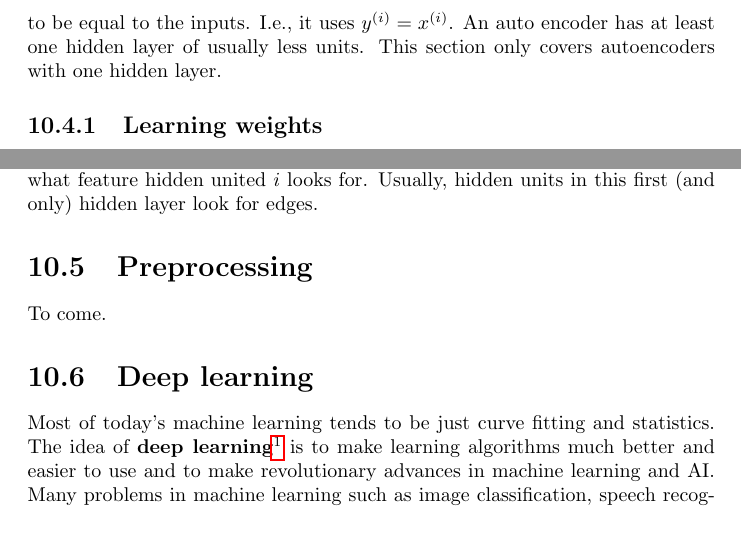
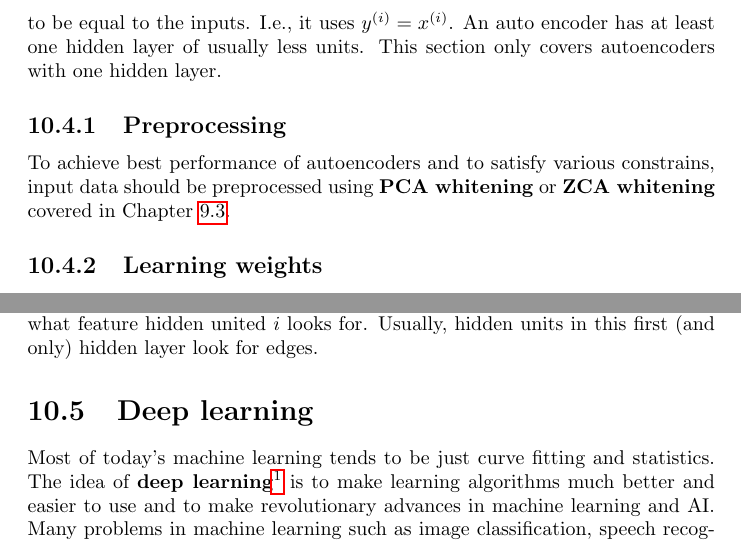
Before and after one commit to karimif/ai_notes, a LaTeX thesis (notes.tex): two parts of pages 77 and 78 of 99, joined at a grey line, cut so that both start at the same text. Compiled offline with pdfLaTeX.

Commit message:
Whitening: new preprocessing section

```diff
--- a/notes.tex
+++ b/notes.tex
@@ -3148,6 +3149,9 @@ An {\bf autoencoder} is a fully-connected feed-forward neural network with $N$ i
 It is used in unsupervised learning and sets the target values to be equal to the inputs. I.e., it uses $y^{(i)} = x^{(i)}$.
 An auto encoder has at least one hidden layer of usually less units. This section only covers autoencoders with one hidden layer.
 
+\subsection{Preprocessing}
+To achieve best performance of autoencoders and to satisfy various constrains, input data should be preprocessed using {\bf PCA whitening} or {\bf ZCA whitening} covered in Chapter~\ref{chapter:whitening}.
+
 \subsection{Learning weights}
 The aim of an auto-encoder is to learn a compressed, distributed representation (encoding) for a set of data.
 For a single sigmoid hidden layer, the optimal solution to an auto-encoder is strongly related to principal component analysis covered in Chapter~\ref{chapter:pca}.
@@ -3205,8 +3209,6 @@ x_j = \frac{\Theta_{ij}^{(1)}}{\sqrt{\sum_{j=1}^{100} (\Theta_{ij}^{(1)})^2}}
 
 Displaying the image formed by these pixel intensity values, one can understand what feature hidden united $i$ looks for. Usually, hidden units in this first (and only) hidden layer look for edges.
 
-\section{Preprocessing}
-To come.
 
 \section{Deep learning}
 Most of today's machine learning tends to be just curve fitting and statistics.
```
Also changed, not shown: notes.tex (1 more changed lines).
